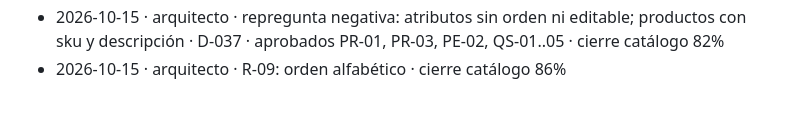
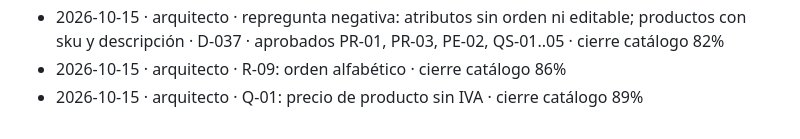
Before and after one commit to DiegoUniline/cotizaplus, a Markdown page: docs/bitacora.md, the part around the change. GitHub-like rendering.

Commit message:
docs: cierre Catálogo Q-01 precio sin IVA
Co-Authored-By: Claude Opus 5.5 <noreply@anthropic.com>
Claude-Session: https://claude.ai/code/session_017ywwpyNCDA2RqPhycjs2Bi

```diff
--- a/docs/bitacora.md
+++ b/docs/bitacora.md
@@ -38,3 +38,4 @@
 - 2026-10-15 · arquitecto · reglas actualizadas (selección negativa '¿cuáles quitas?') · error detectado: 'no marcado' se tomó como 'quitar' en P-034/P-036 · D-036 · se repregunta
 - 2026-10-15 · arquitecto · repregunta negativa: atributos sin orden ni editable; productos con sku y descripción · D-037 · aprobados PR-01, PR-03, PE-02, QS-01..05 · cierre catálogo 82%
 - 2026-10-15 · arquitecto · R-09: orden alfabético · cierre catálogo 86%
+- 2026-10-15 · arquitecto · Q-01: precio de producto sin IVA · cierre catálogo 89%
```
Also changed, not shown: docs/00-estado.md (+1 -1 lines), docs/modulos/catalogo.md (+3 -3 lines).
